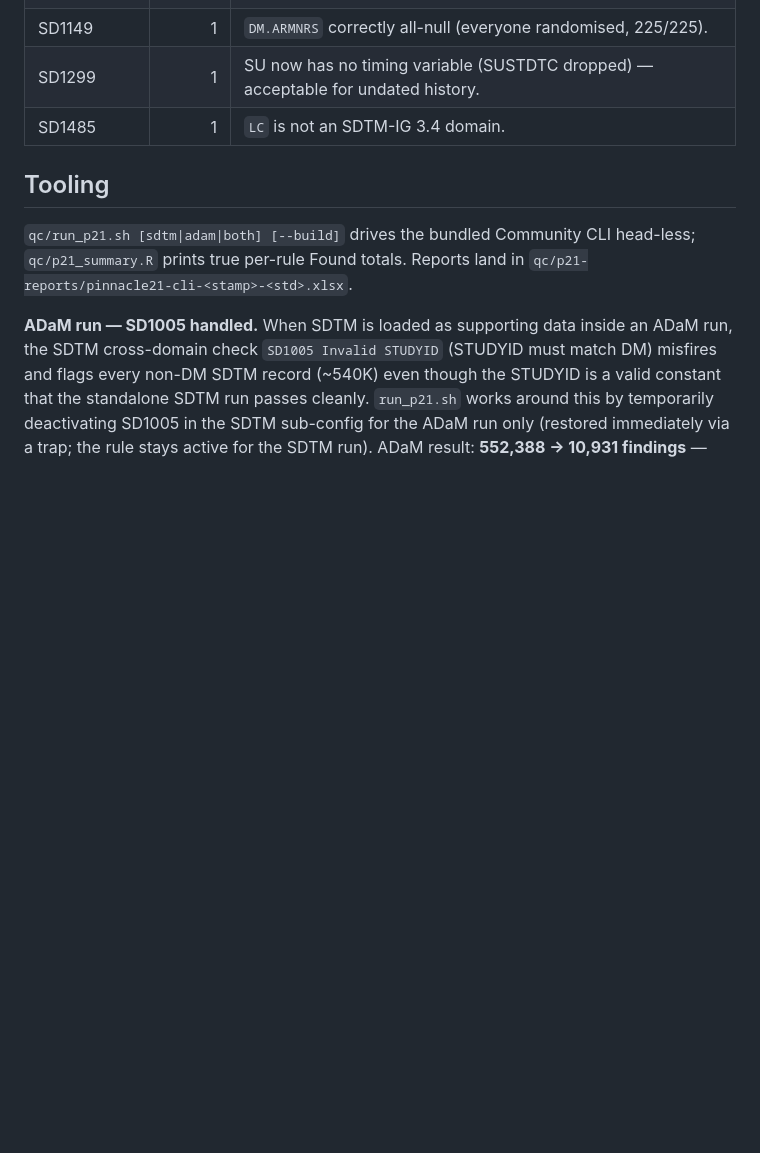
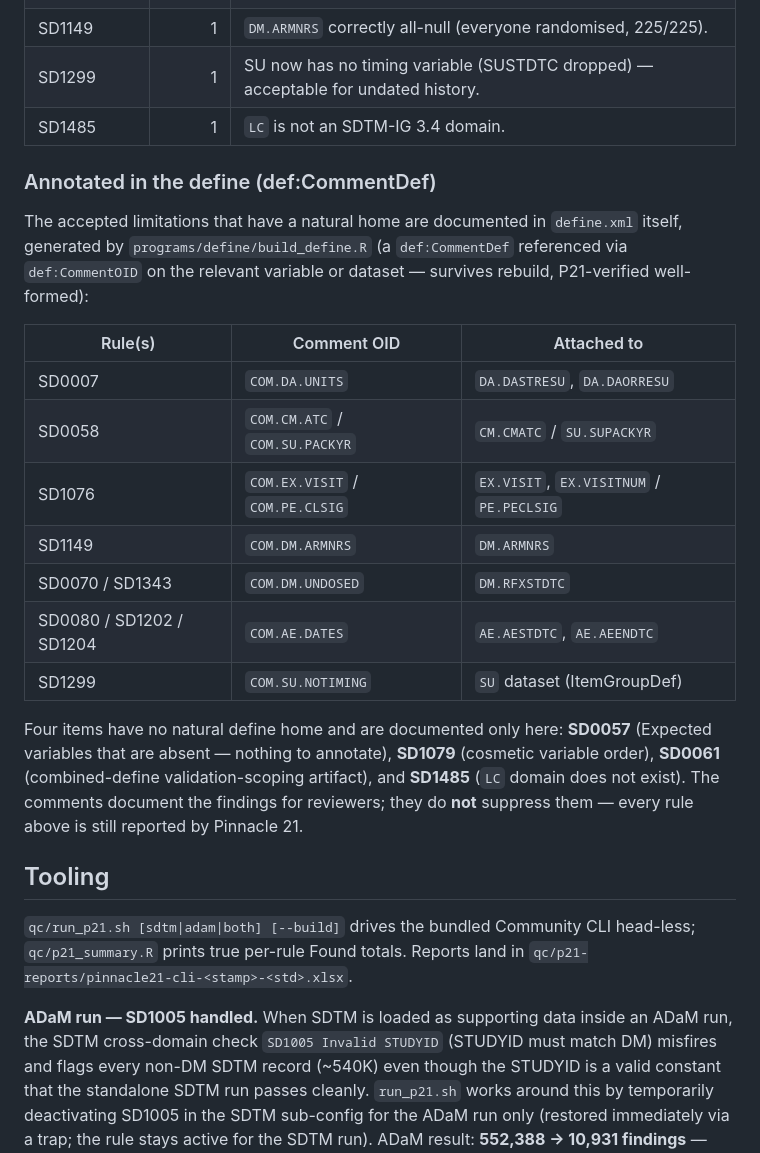
Before and after one commit to OpenTrialReporting/torivumab-nsclc-301, a Markdown page: qc/p21-reports/PHASE2-REMEDIATION.md, the part around the change. GitHub-like rendering; blank space fills up the shorter version.

Commit message:
docs(qc): note the define annotations in PHASE2-REMEDIATION
Add an "Annotated in the define" subsection mapping each accepted limitation to
its def:CommentDef OID and the variable/dataset it is attached to, and call out
the four items (SD0057/SD1079/SD0061/SD1485) that have no natural define home
and stay documented only in the QC register.

Co-Authored-By: Claude Opus 4.8 (1M context) <noreply@anthropic.com>
Claude-Session: https://claude.ai/code/session_01X1XbsRpnoBmRduJv1Xfnxq

```diff
--- a/qc/p21-reports/PHASE2-REMEDIATION.md
+++ b/qc/p21-reports/PHASE2-REMEDIATION.md
@@ -46,6 +46,30 @@ Re-run any time with: `qc/run_p21.sh sdtm --build`
 | SD1299 | 1 | SU now has no timing variable (SUSTDTC dropped) — acceptable for undated history. |
 | SD1485 | 1 | `LC` is not an SDTM-IG 3.4 domain. |
 
+### Annotated in the define (def:CommentDef)
+
+The accepted limitations that have a natural home are documented in `define.xml`
+itself, generated by `programs/define/build_define.R` (a `def:CommentDef`
+referenced via `def:CommentOID` on the relevant variable or dataset — survives
+rebuild, P21-verified well-formed):
+
+| Rule(s) | Comment OID | Attached to |
+|---|---|---|
+| SD0007 | `COM.DA.UNITS` | `DA.DASTRESU`, `DA.DAORRESU` |
+| SD0058 | `COM.CM.ATC` / `COM.SU.PACKYR` | `CM.CMATC` / `SU.SUPACKYR` |
+| SD1076 | `COM.EX.VISIT` / `COM.PE.CLSIG` | `EX.VISIT`, `EX.VISITNUM` / `PE.PECLSIG` |
+| SD1149 | `COM.DM.ARMNRS` | `DM.ARMNRS` |
+| SD0070 / SD1343 | `COM.DM.UNDOSED` | `DM.RFXSTDTC` |
+| SD0080 / SD1202 / SD1204 | `COM.AE.DATES` | `AE.AESTDTC`, `AE.AEENDTC` |
+| SD1299 | `COM.SU.NOTIMING` | `SU` dataset (ItemGroupDef) |
+
+Four items have no natural define home and are documented only here: **SD0057**
+(Expected variables that are absent — nothing to annotate), **SD1079** (cosmetic
+variable order), **SD0061** (combined-define validation-scoping artifact), and
+**SD1485** (`LC` domain does not exist). The comments document the findings for
+reviewers; they do **not** suppress them — every rule above is still reported by
+Pinnacle 21.
+
 ## Tooling
 
 `qc/run_p21.sh [sdtm|adam|both] [--build]` drives the bundled Community CLI
```
